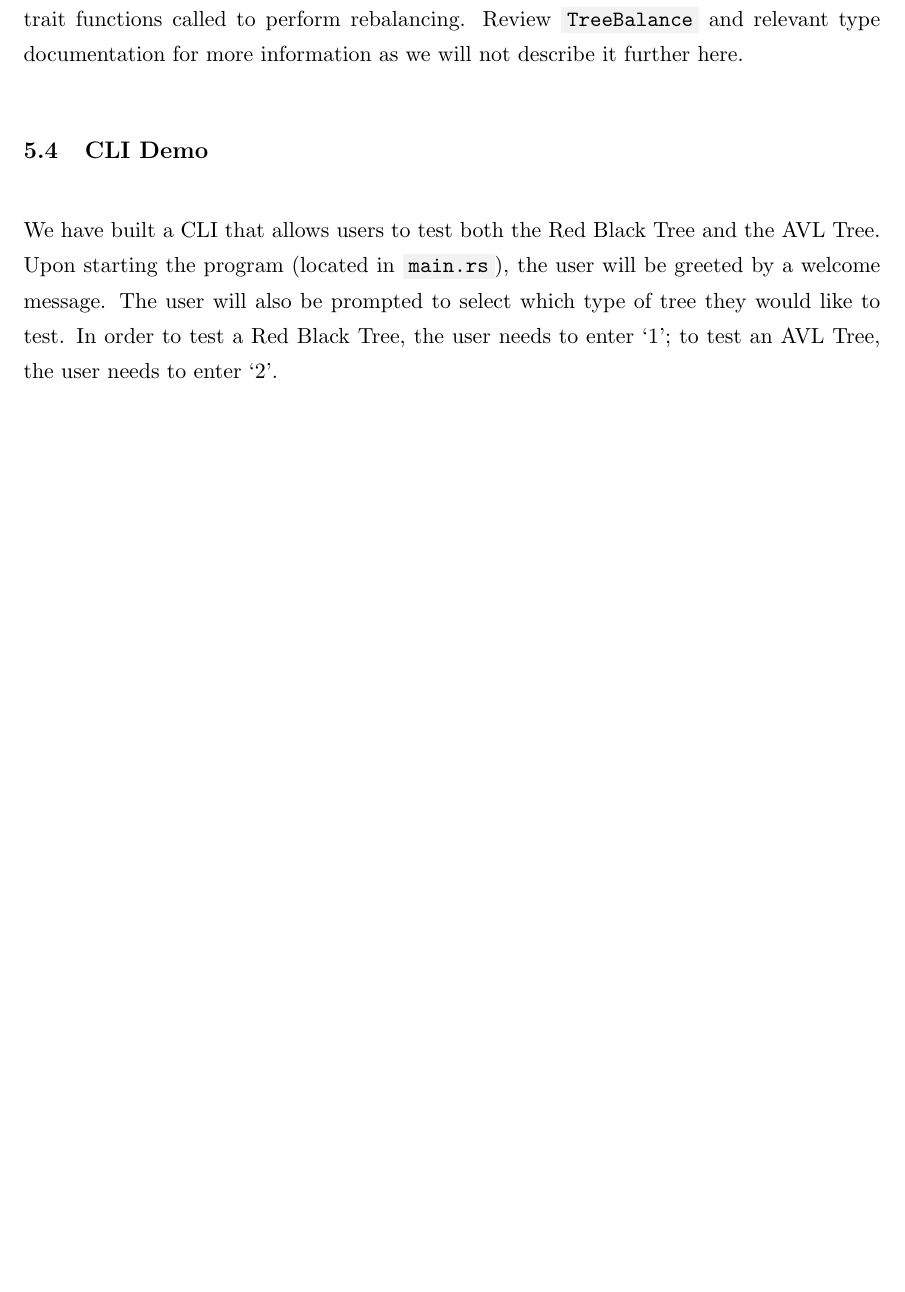
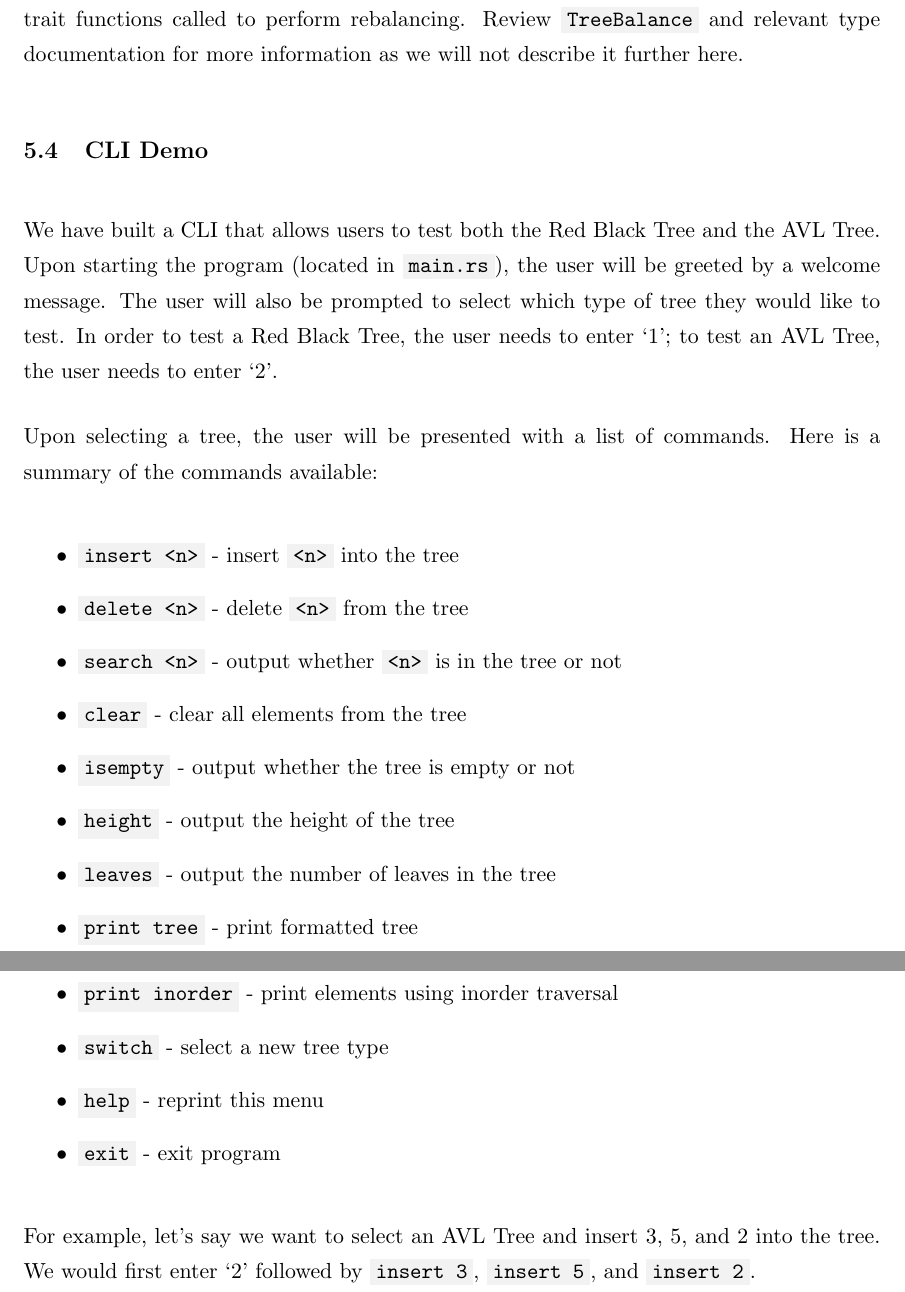
Before and after one commit to MacMalainey/ece421prj2, a LaTeX document (doc/design.tex): part of page 11 of 11 before the commit and two parts of pages 11 and 12 of 12 after it, the two joined at a grey line, cut so that both start at the same text, the shorter picture padded with empty space. Compiled offline with pdfLaTeX.

Commit message:
done cli docs

```diff
--- a/doc/design.tex
+++ b/doc/design.tex
@@ -213,4 +213,22 @@ describe it further here.
 \subsection{CLI Demo}
 We have built a CLI that allows users to test both the Red Black Tree and the AVL Tree. Upon starting the program (located in \mintinline{text}{main.rs}), the user will be greeted by a welcome message. The user will also be prompted to select which type of tree they would like to test. In order to test a Red Black Tree, the user needs to enter `1'; to test an AVL Tree, the user needs to enter `2'.
 
+Upon selecting a tree, the user will be presented with a list of commands. Here is a summary of the commands available:
+\begin{itemize}
+    \item \mintinline{text}{insert <n>}     - insert \mintinline{text}{<n>} into the tree
+    \item \mintinline{text}{delete <n>}     - delete \mintinline{text}{<n>} from the tree
+    \item \mintinline{text}{search <n>}     - output whether \mintinline{text}{<n>} is in the tree or not
+    \item \mintinline{text}{clear}          - clear all elements from the tree
+    \item \mintinline{text}{isempty}        - output whether the tree is empty or not
+    \item \mintinline{text}{height}         - output the height of the tree
+    \item \mintinline{text}{leaves}         - output the number of leaves in the tree
+    \item \mintinline{text}{print tree}     - print formatted tree
+    \item \mintinline{text}{print inorder}  - print elements using inorder traversal
+    \item \mintinline{text}{switch}         - select a new tree type
+    \item \mintinline{text}{help}           - reprint this menu
+    \item \mintinline{text}{exit}           - exit program
+\end{itemize}
+
+For example, let's say we want to select an AVL Tree and insert 3, 5, and 2 into the tree. We would first enter `2' followed by \mintinline{text}{insert 3}, \mintinline{text}{insert 5}, and \mintinline{text}{insert 2}.
+
 \end{document}
```
Also changed, not shown: doc/design.pdf, 1 other file.
